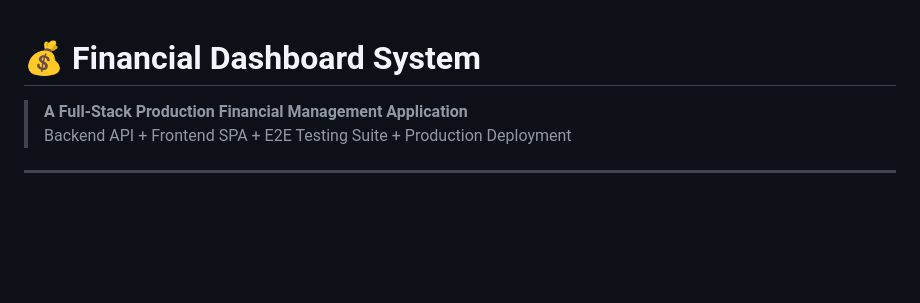
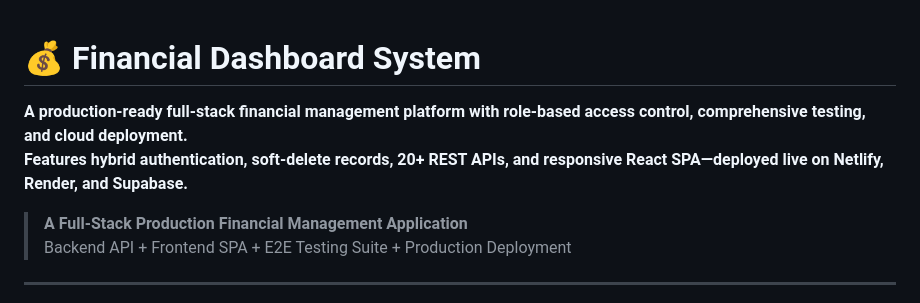
Before and after one commit to ByteForge24/Finance-Dashboard-System, a Markdown page: README.md, the part around the change. Drawn GitHub-style; blank space fills up the shorter version.

Commit message:
docs: add 2-line executive summary at top of README

```diff
--- a/README.md
+++ b/README.md
@@ -1,4 +1,7 @@
 # 💰 Financial Dashboard System
+
+**A production-ready full-stack financial management platform with role-based access control, comprehensive testing, and cloud deployment.**
+**Features hybrid authentication, soft-delete records, 20+ REST APIs, and responsive React SPA—deployed live on Netlify, Render, and Supabase.**
 
 > **A Full-Stack Production Financial Management Application**
 > Backend API + Frontend SPA + E2E Testing Suite + Production Deployment
```
